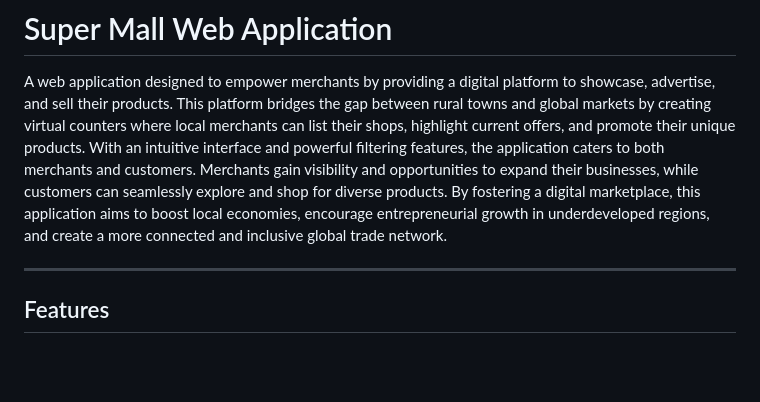
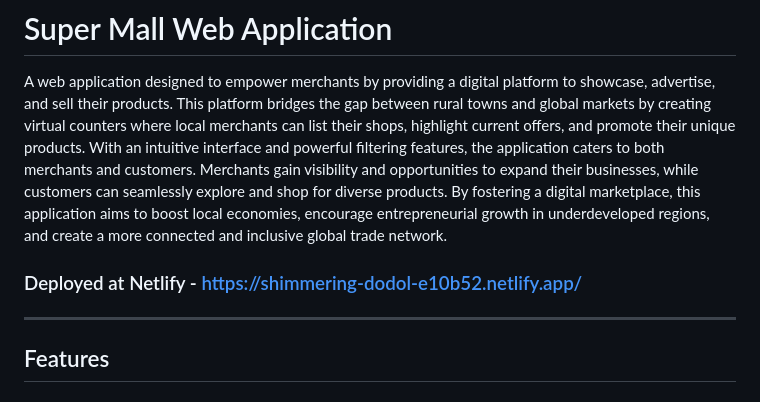
Before and after one commit to shubhankar05sarkar/SuperMall, a Markdown page: README.md, the part around the change. Drawn GitHub-style; blank space fills up the shorter version.

```diff
--- a/README.md
+++ b/README.md
@@ -1,6 +1,8 @@
 # Super Mall Web Application
 
 A web application designed to empower merchants by providing a digital platform to showcase, advertise, and sell their products. This platform bridges the gap between rural towns and global markets by creating virtual counters where local merchants can list their shops, highlight current offers, and promote their unique products. With an intuitive interface and powerful filtering features, the application caters to both merchants and customers. Merchants gain visibility and opportunities to expand their businesses, while customers can seamlessly explore and shop for diverse products. By fostering a digital marketplace, this application aims to boost local economies, encourage entrepreneurial growth in underdeveloped regions, and create a more connected and inclusive global trade network.
+
+### Deployed at Netlify - https://shimmering-dodol-e10b52.netlify.app/
 
 ---
 
```
